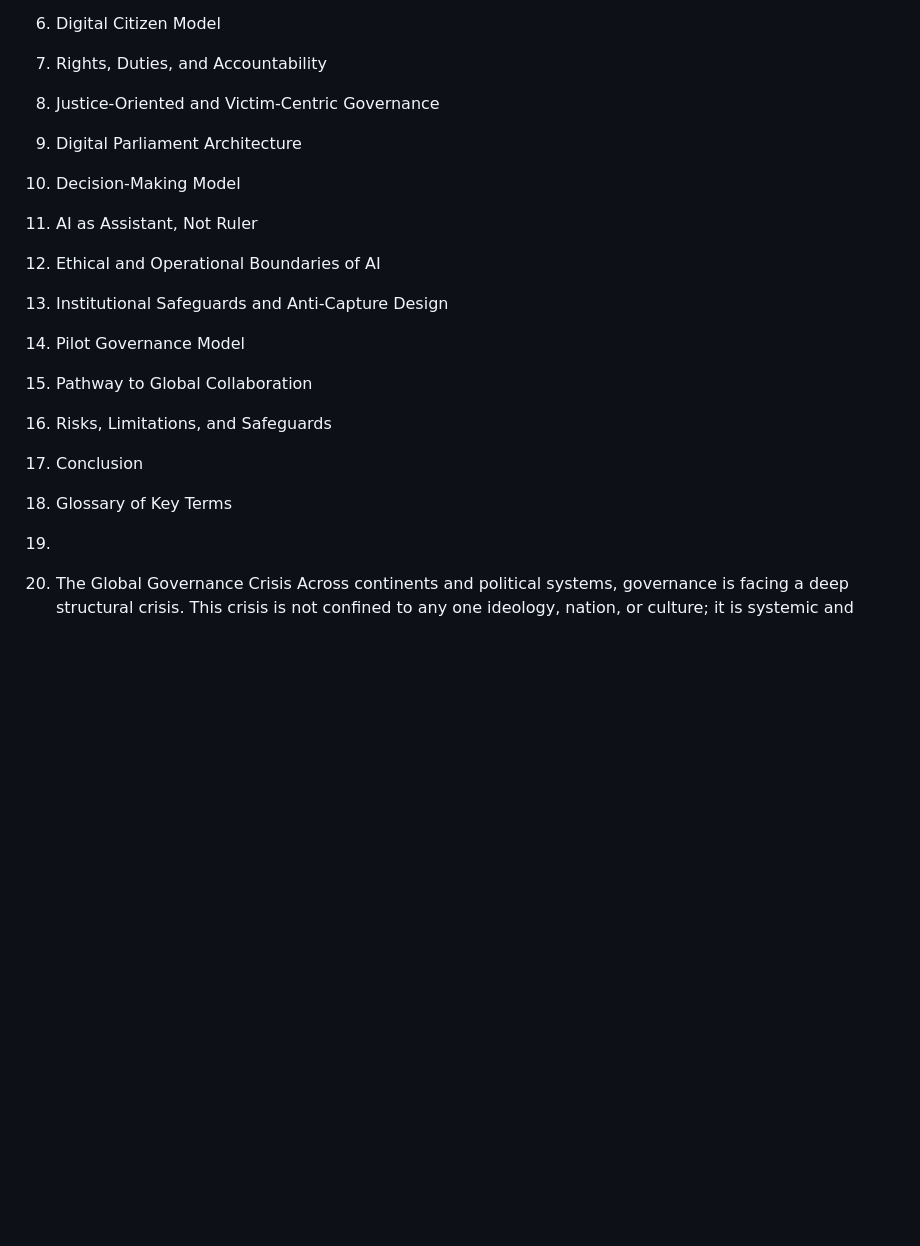
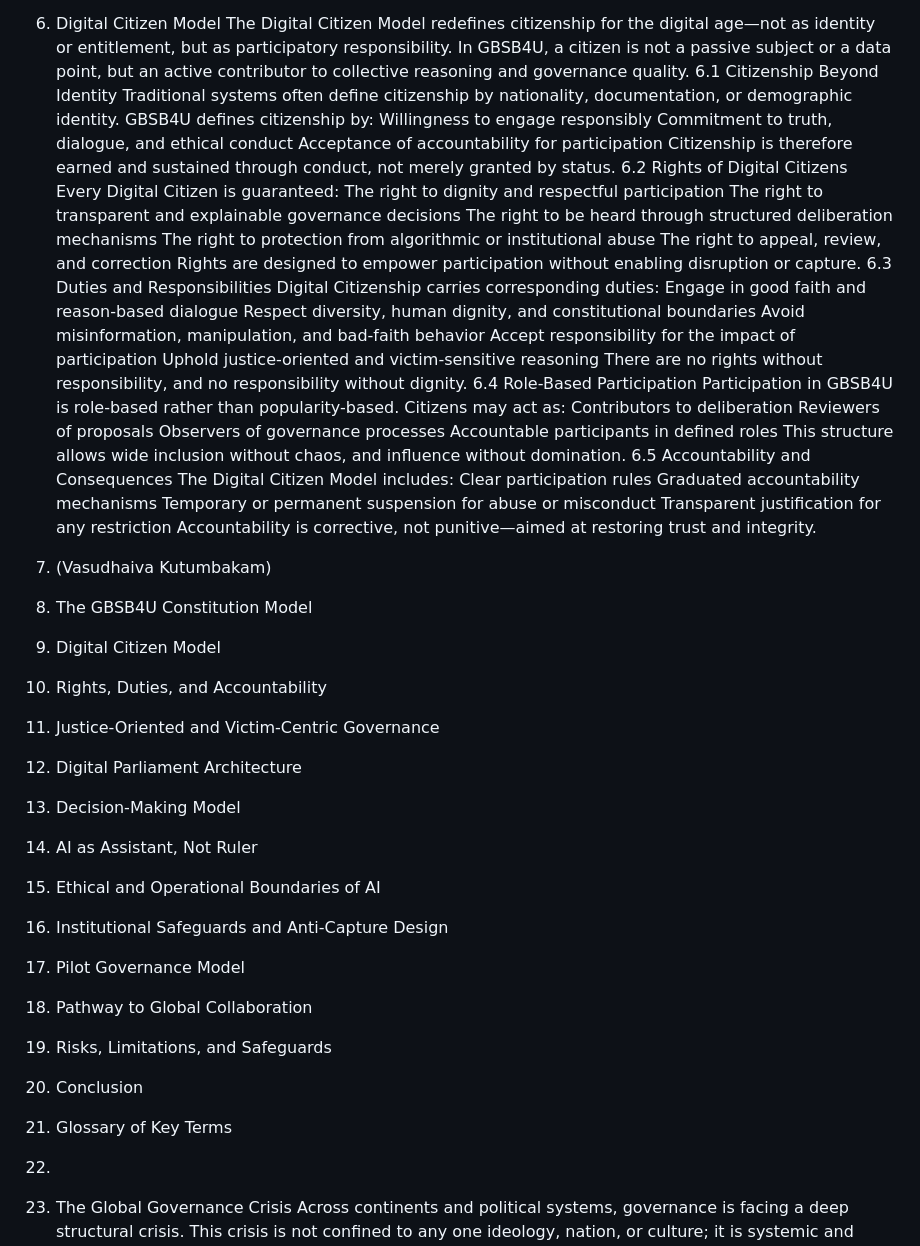
Before and after one commit to GBSB4U/digital-parliament-ui, a Markdown page: GBSB4U-GLOBAL-GOVERNANCE-WHITEPAPER.md, the part around one of its changes. Rendered like a GitHub page; blank space fills up the shorter version.

Commit message:
Revise GBSB4U Constitution and Digital Citizen Model sections
Revised sections on the GBSB4U Constitution Model and Digital Citizen Model, including new core pillars, rights, and responsibilities. Updated table of contents for clarity.

```diff
--- a/GBSB4U-GLOBAL-GOVERNANCE-WHITEPAPER.md
+++ b/GBSB4U-GLOBAL-GOVERNANCE-WHITEPAPER.md
@@ -51,18 +80,61 @@ It is a **governance framework** that can be piloted, adapted, and adopted acros
 6. Digital Citizen Model
-7. Rights, Duties, and Accountability
-8. Justice-Oriented and Victim-Centric Governance
-9. Digital Parliament Architecture
-10. Decision-Making Model
-11. AI as Assistant, Not Ruler
-12. Ethical and Operational Boundaries of AI
-13. Institutional Safeguards and Anti-Capture Design
-14. Pilot Governance Model
-15. Pathway to Global Collaboration
-16. Risks, Limitations, and Safeguards
-17. Conclusion
-18. Glossary of Key Terms
+The Digital Citizen Model redefines citizenship for the digital age—not as identity or entitlement, but as participatory responsibility.
+In GBSB4U, a citizen is not a passive subject or a data point, but an active contributor to collective reasoning and governance quality.
+6.1 Citizenship Beyond Identity
+Traditional systems often define citizenship by nationality, documentation, or demographic identity.
+GBSB4U defines citizenship by:
+Willingness to engage responsibly
+Commitment to truth, dialogue, and ethical conduct
+Acceptance of accountability for participation
+Citizenship is therefore earned and sustained through conduct, not merely granted by status.
+6.2 Rights of Digital Citizens
+Every Digital Citizen is guaranteed:
+The right to dignity and respectful participation
+The right to transparent and explainable governance decisions
+The right to be heard through structured deliberation mechanisms
+The right to protection from algorithmic or institutional abuse
+The right to appeal, review, and correction
+Rights are designed to empower participation without enabling disruption or capture.
+6.3 Duties and Responsibilities
+Digital Citizenship carries corresponding duties:
+Engage in good faith and reason-based dialogue
+Respect diversity, human dignity, and constitutional boundaries
+Avoid misinformation, manipulation, and bad-faith behavior
+Accept responsibility for the impact of participation
+Uphold justice-oriented and victim-sensitive reasoning
+There are no rights without responsibility, and no responsibility without dignity.
+6.4 Role-Based Participation
+Participation in GBSB4U is role-based rather than popularity-based.
+Citizens may act as:
+Contributors to deliberation
+Reviewers of proposals
+Observers of governance processes
+Accountable participants in defined roles
+This structure allows wide inclusion without chaos, and influence without domination.
+6.5 Accountability and Consequences
+The Digital Citizen Model includes:
+Clear participation rules
+Graduated accountability mechanisms
+Temporary or permanent suspension for abuse or misconduct
+Transparent justification for any restriction
+Accountability is corrective, not punitive—aimed at restoring trust and integrity.
+6.  (Vasudhaiva Kutumbakam)
+7. The GBSB4U Constitution Model
+8. Digital Citizen Model
+9. Rights, Duties, and Accountability
+10. Justice-Oriented and Victim-Centric Governance
+11. Digital Parliament Architecture
+12. Decision-Making Model
+13. AI as Assistant, Not Ruler
+14. Ethical and Operational Boundaries of AI
+15. Institutional Safeguards and Anti-Capture Design
+16. Pilot Governance Model
+17. Pathway to Global Collaboration
+18. Risks, Limitations, and Safeguards
+19. Conclusion
+20. Glossary of Key Terms
 
-19.
+21.
 1. The Global Governance Crisis
 Across continents and political systems, governance is facing a deep structural crisis. This crisis is not confined to any one ideology, nation, or culture; it is systemic and global in nature.
 Modern governance frameworks increasingly suffer from the following failures:
```
Also changed, not shown: other parts of GBSB4U-GLOBAL-GOVERNANCE-WHITEPAPER.md (+31 -2 lines).
